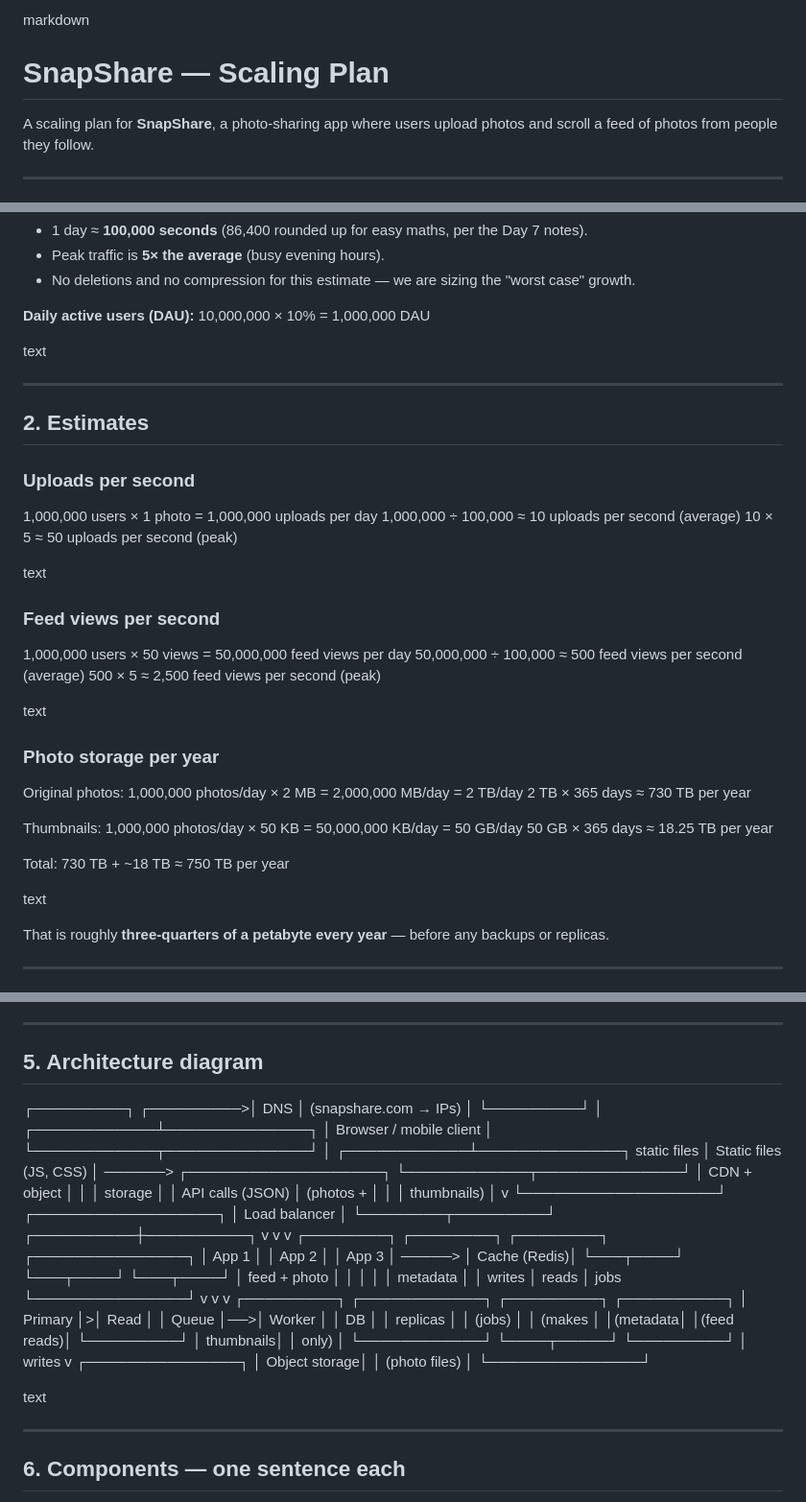
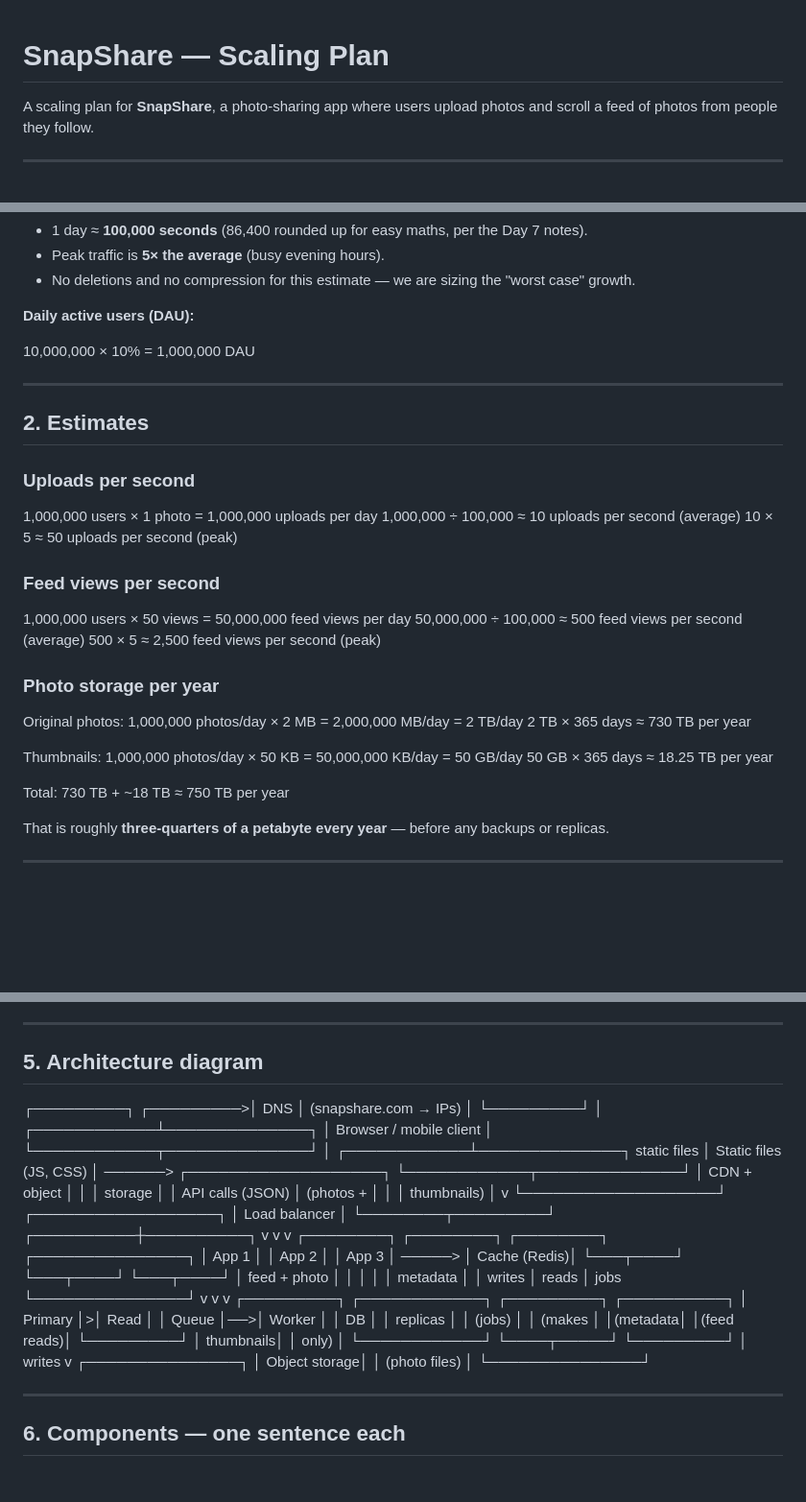
Before and after one commit to kellywanjiruu/web-foundations-days, a Markdown page: day7/photo-app-scaling.md, 3 parts joined by grey strips. Shown at 96% size. Drawn GitHub-style; blank space fills up the shorter version.

Commit message:
day 7 assignment

```diff
--- a/day7/photo-app-scaling.md
+++ b/day7/photo-app-scaling.md
@@ -1,4 +1,3 @@
-markdown
 # SnapShare — Scaling Plan
 
 A scaling plan for **SnapShare**, a photo-sharing app where users upload photos and scroll a feed of photos from people they follow.
@@ -23,9 +22,8 @@ My own estimates, added:
 - No deletions and no compression for this estimate — we are sizing the "worst case" growth.
 
 **Daily active users (DAU):**
+
 10,000,000 × 10% = 1,000,000 DAU
-
-text
 
 ---
 
@@ -36,14 +34,11 @@ text
 1,000,000 ÷ 100,000 ≈ 10 uploads per second (average)
 10 × 5 ≈ 50 uploads per second (peak)
 
-text
+### Feed views per second
 
-### Feed views per second
 1,000,000 users × 50 views = 50,000,000 feed views per day
 50,000,000 ÷ 100,000 ≈ 500 feed views per second (average)
 500 × 5 ≈ 2,500 feed views per second (peak)
-
-text
 
 ### Photo storage per year
 Original photos: 1,000,000 photos/day × 2 MB = 2,000,000 MB/day = 2 TB/day
@@ -53,8 +48,6 @@ Thumbnails: 1,000,000 photos/day × 50 KB = 50,000,000 KB/day = 50 GB/day
 50 GB × 365 days ≈ 18.25 TB per year
 
 Total: 730 TB + ~18 TB ≈ 750 TB per year
-
-text
 
 That is roughly **three-quarters of a petabyte every year** — before any backups or replicas.
 
@@ -92,6 +85,7 @@ Reasons:
 ---
 
 ## 5. Architecture diagram
+
 ┌─────────┐
 ┌─────────>│ DNS │ (snapshare.com → IPs)
 │ └─────────┘
@@ -129,8 +123,6 @@ v
 │ Object storage│
 │ (photo files) │
 └───────────────┘
-
-text
 
 ---
 
```
